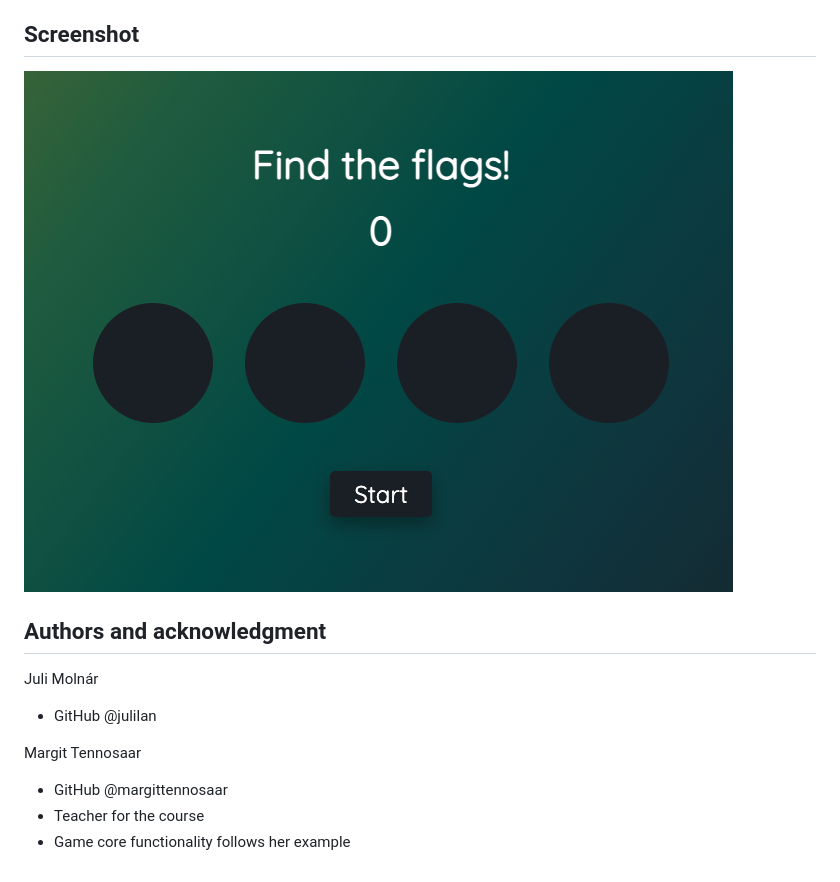
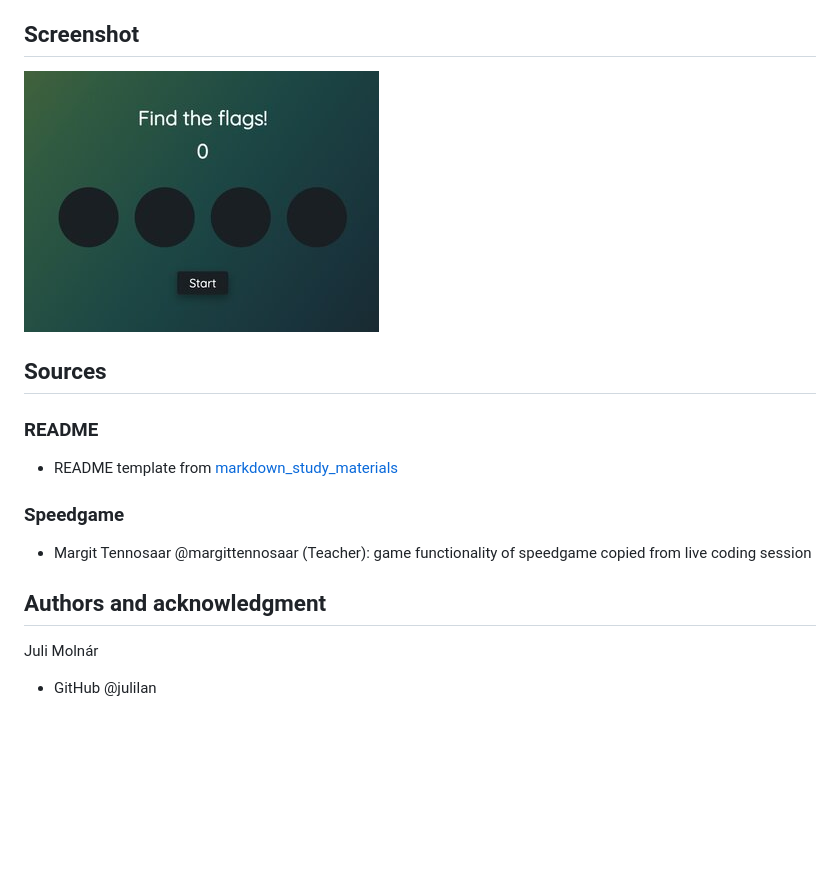
Before and after one commit to julilan/speedgame, a Markdown page: README.md, the part around the change. Drawn GitHub-style; pictures changed too: images/speedgame_screenshot.jpg (added); blank space fills up the shorter version.

```diff
--- a/README.md
+++ b/README.md
@@ -33,16 +33,20 @@ End conditions are
 
 ## Screenshot
 
-![Screenshot of the speedgame](speedgame_screenshot.png)
+![Screenshot of the speedgame](images/speedgame_screenshot.jpg)
+
+## Sources
+
+### README
+
+- README template from [markdown_study_materials](https://github.com/margittennosaar/markdown_study_materials/blob/master/README-template.md)
+
+### Speedgame
+
+- Margit Tennosaar @margittennosaar (Teacher): game functionality of speedgame copied from live coding session
 
 ## Authors and acknowledgment
 
 Juli Molnár
 
 - GitHub @julilan
-
-Margit Tennosaar
-
-- GitHub @margittennosaar
-- Teacher for the course
-- Game core functionality follows her example
```
